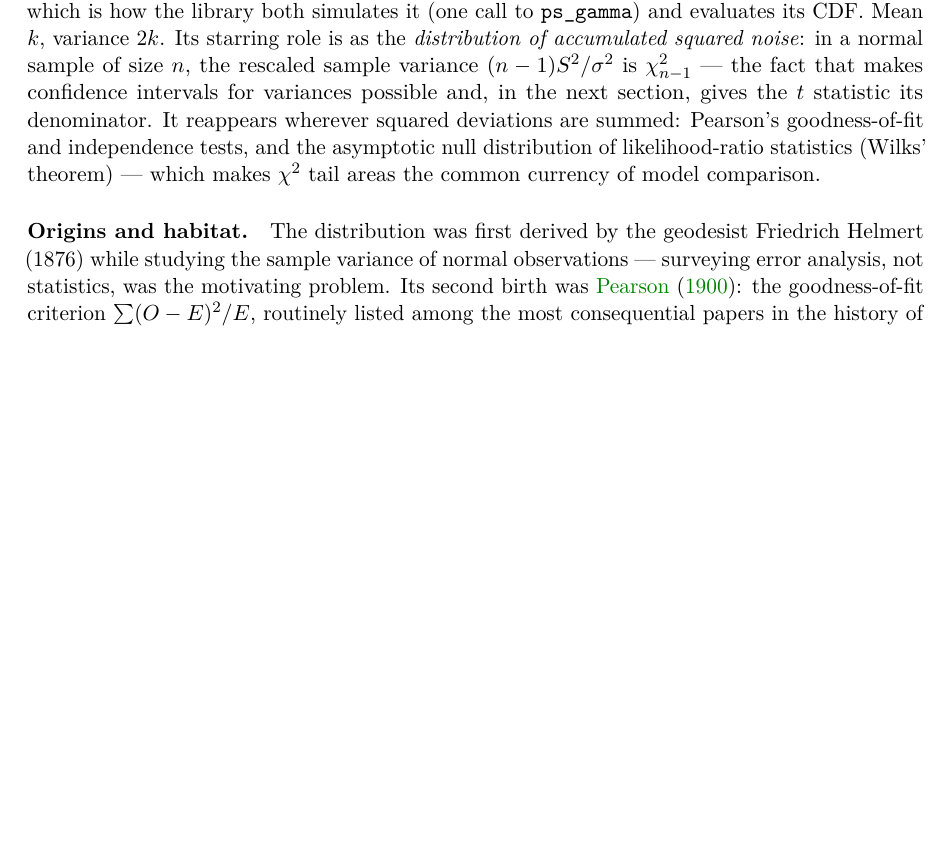
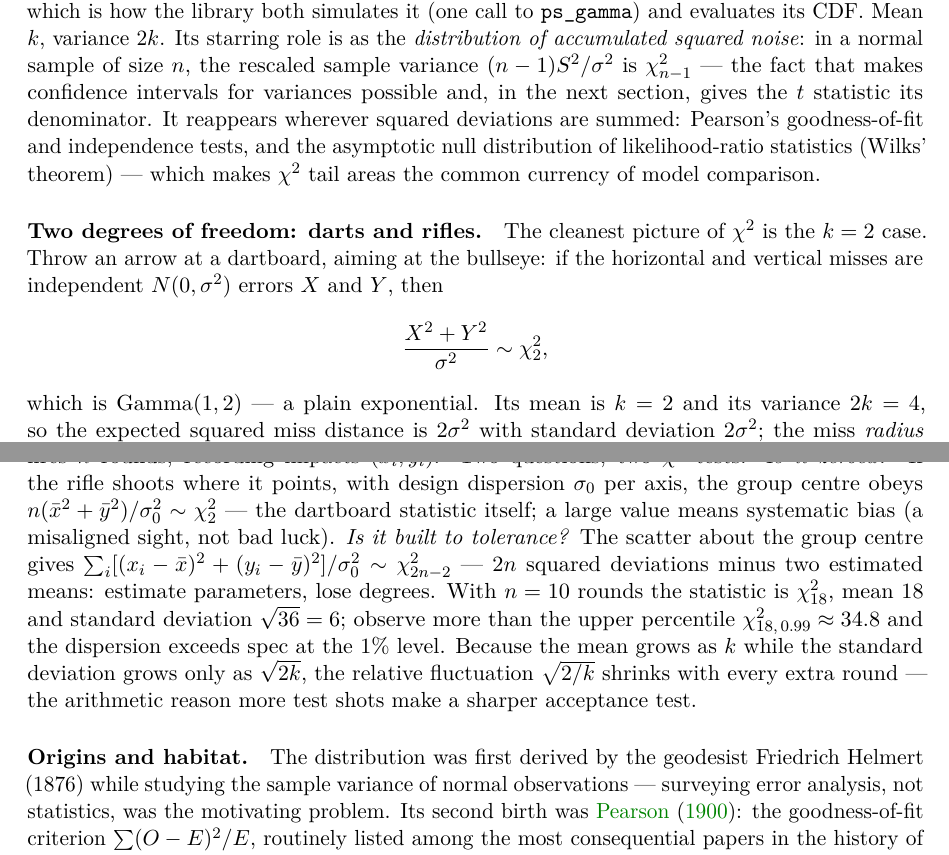
Before and after one commit to sanya-shopper/distribs, a LaTeX paper (paper/probsim.tex): part of page 13 of 23 before the commit and two parts of pages 13 and 14 of 23 after it, the two joined at a grey line, cut so that both start at the same text, the shorter picture padded with empty space. The pictures show the PDF file docs/probsim.pdf that the author committed with the source.

Commit message:
Add the chi-squared dartboard example and rifle tolerance tests
Explain the k=2 case via arrows on a dartboard (mean 2, variance 4),
and how a manufacturer testing a clamped rifle uses chi^2_2 on the
group centre (zeroing) and chi^2_{2n-2} on the scatter (dispersion
tolerance), in both the paper and the site.

Co-Authored-By: Claude Fable 5 <noreply@anthropic.com>

```diff
--- a/paper/probsim.tex
+++ b/paper/probsim.tex
@@ -1090,3 +1090,13 @@ independence tests, and the asymptotic null distribution of
 likelihood-ratio statistics (Wilks' theorem) --- which makes $\chi^2$
 tail areas the common currency of model comparison.
 
+\paragraph{Two degrees of freedom: darts and rifles.}
+The cleanest picture of $\chi^2$ is the $k=2$ case.  Throw an arrow at a
+dartboard, aiming at the bullseye: if the horizontal and vertical misses
+are independent $N(0,\sigma^2)$ errors $X$ and $Y$, then
+\[
+\frac{X^2+Y^2}{\sigma^2}\sim\chi^2_2 ,
+\]
+which is Gamma$(1,2)$ --- a plain exponential.  Its mean is $k=2$ and
+its variance $2k=4$, so the expected squared miss distance is
+$2\sigma^2$ with standard deviation $2\sigma^2$; the miss \emph{radius}
@@ -1093,3 +1109,18 @@ tail areas the common currency of model comparison.
+shoots where it points, with design dispersion $\sigma_0$ per axis, the
+group centre obeys $n(\bar x^2+\bar y^2)/\sigma_0^2\sim\chi^2_2$ ---
+the dartboard statistic itself; a large value means systematic bias (a
+misaligned sight, not bad luck).  \emph{Is it built to tolerance?}  The
+scatter about the group centre gives
+$\sum_i[(x_i-\bar x)^2+(y_i-\bar y)^2]/\sigma_0^2\sim\chi^2_{2n-2}$ ---
+$2n$ squared deviations minus two estimated means: estimate parameters,
+lose degrees.  With $n=10$ rounds the statistic is $\chi^2_{18}$, mean
+$18$ and standard deviation $\sqrt{36}=6$; observe more than the upper
+percentile $\chi^2_{18,\,0.99}\approx 34.8$ and the dispersion exceeds
+spec at the $1\%$ level.  Because the mean grows as $k$ while the
+standard deviation grows only as $\sqrt{2k}$, the relative fluctuation
+$\sqrt{2/k}$ shrinks with every extra round --- the arithmetic reason
+more test shots make a sharper acceptance test.
+
 \paragraph{Origins and habitat.}
 The distribution was first derived by the geodesist Friedrich Helmert
 (1876) while studying the sample variance of normal observations ---
```
Also changed, not shown: docs/probsim.pdf, paper/probsim.tex (6 more changed lines), 2 other files.
